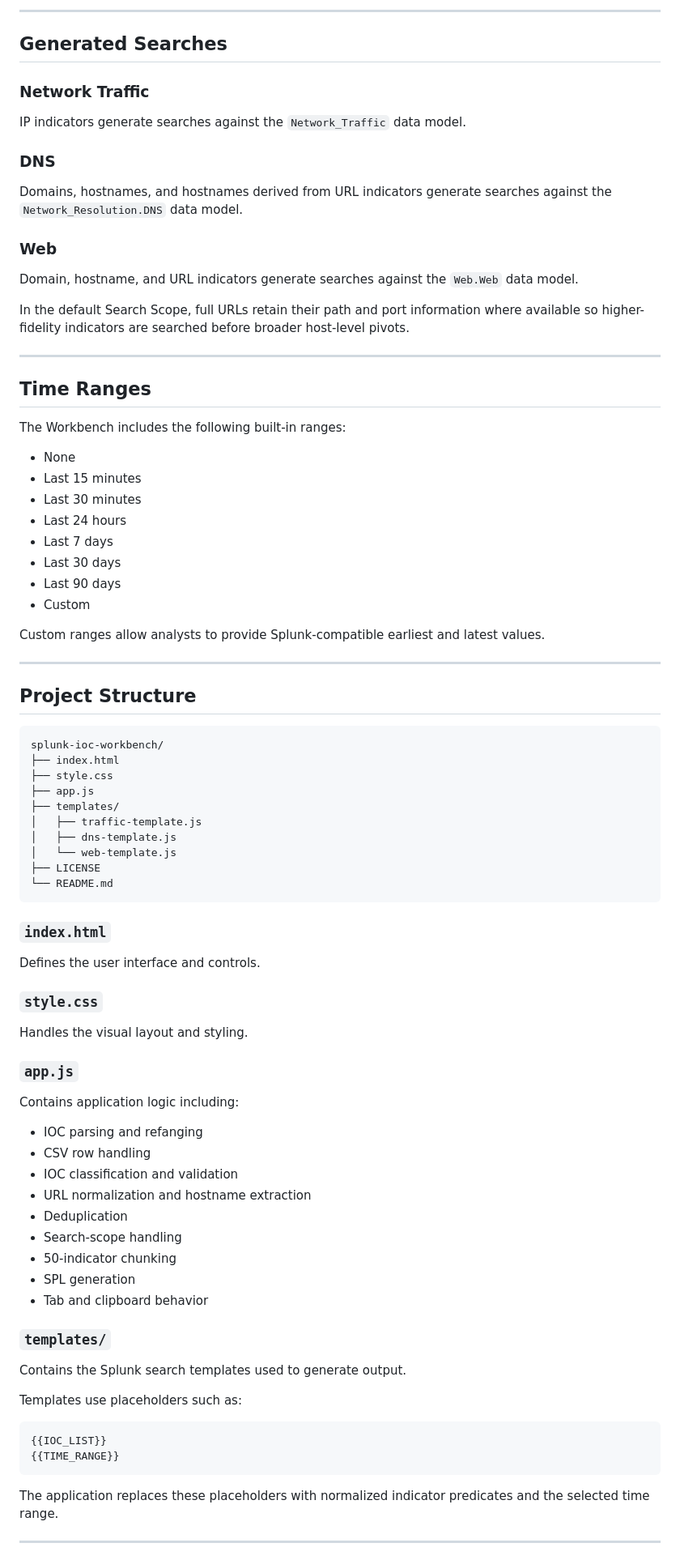
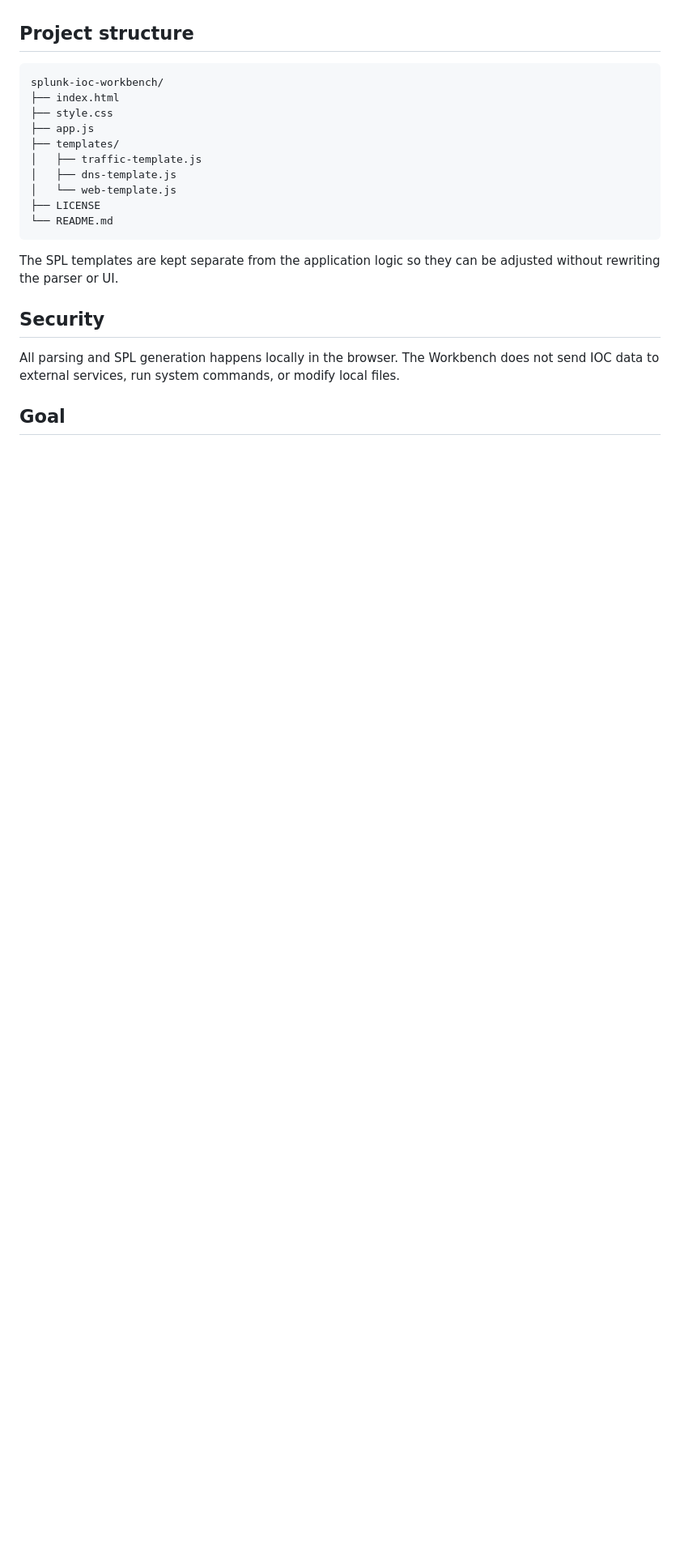
Before and after one commit to reallegitdev/splunk-ioc-workbench, a Markdown page: README.md, the part around one of its changes. Shown at 81% size. Drawn GitHub-style; blank space fills up the shorter version.

````diff
--- a/README.md
+++ b/README.md
@@ -160,41 +65,4 @@ When more than 50 search targets are present for a data model, the Workbench aut
----
-
-## Generated Searches
-
-### Network Traffic
-
-IP indicators generate searches against the `Network_Traffic` data model.
-
-### DNS
-
-Domains, hostnames, and hostnames derived from URL indicators generate searches against the `Network_Resolution.DNS` data model.
-
-### Web
-
-Domain, hostname, and URL indicators generate searches against the `Web.Web` data model.
-
-In the default Search Scope, full URLs retain their path and port information where available so higher-fidelity indicators are searched before broader host-level pivots.
-
----
-
-## Time Ranges
-
-The Workbench includes the following built-in ranges:
-
-- None
-- Last 15 minutes
-- Last 30 minutes
-- Last 24 hours
-- Last 7 days
-- Last 30 days
-- Last 90 days
-- Custom
-
-Custom ranges allow analysts to provide Splunk-compatible earliest and latest values.
-
----
-
-## Project Structure
+## Project structure
 
 ```text
 splunk-ioc-workbench/
@@ -209,40 +77,11 @@ splunk-ioc-workbench/
 └── README.md
 ```
 
-### `index.html`
+The SPL templates are kept separate from the application logic so they can be adjusted without rewriting the parser or UI.
 
-Defines the user interface and controls.
+## Security
 
-### `style.css`
+All parsing and SPL generation happens locally in the browser. The Workbench does not send IOC data to external services, run system commands, or modify local files.
 
-Handles the visual layout and styling.
+## Goal
 
-### `app.js`
-
-Contains application logic including:
-
-- IOC parsing and refanging
-- CSV row handling
-- IOC classification and validation
-- URL normalization and hostname extraction
-- Deduplication
-- Search-scope handling
-- 50-indicator chunking
-- SPL generation
-- Tab and clipboard behavior
-
-### `templates/`
-
-Contains the Splunk search templates used to generate output.
-
-Templates use placeholders such as:
-
-```text
-{{IOC_LIST}}
-{{TIME_RANGE}}
-```
-
-The application replaces these placeholders with normalized indicator predicates and the selected time range.
-
----
-
````
Also changed, not shown: other parts of README.md (+32 -167 lines).
